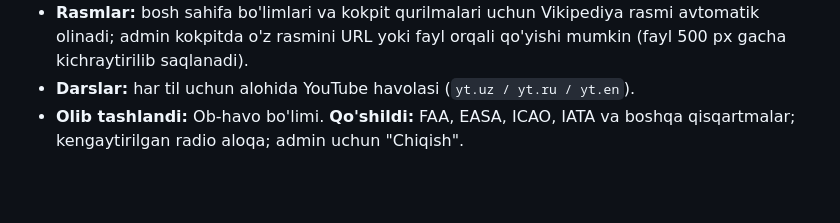
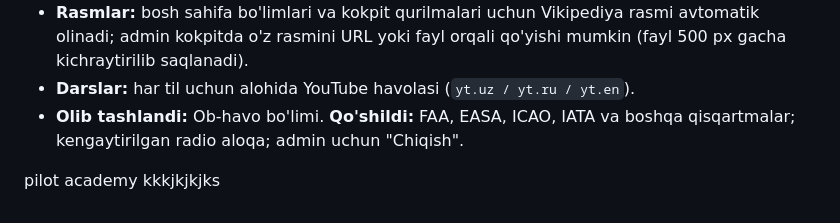
Before and after one commit to crm-avia/crm-avia.github.io, a Markdown page: TEXNIK_TIZIM.md, the part around the change. GitHub-like rendering; blank space fills up the shorter version.

Commit message:
Update TEXNIK_TIZIM.md
bu pilot academy

```diff
--- a/TEXNIK_TIZIM.md
+++ b/TEXNIK_TIZIM.md
@@ -65,3 +65,5 @@ Production uchun tavsiya:
 - **Rasmlar:** bosh sahifa bo'limlari va kokpit qurilmalari uchun Vikipediya rasmi avtomatik olinadi; admin kokpitda o'z rasmini URL yoki fayl orqali qo'yishi mumkin (fayl 500 px gacha kichraytirilib saqlanadi).
 - **Darslar:** har til uchun alohida YouTube havolasi (`yt.uz / yt.ru / yt.en`).
 - **Olib tashlandi:** Ob-havo bo'limi. **Qo'shildi:** FAA, EASA, ICAO, IATA va boshqa qisqartmalar; kengaytirilgan radio aloqa; admin uchun "Chiqish".
+
+pilot academy kkkjkjkjks
```
